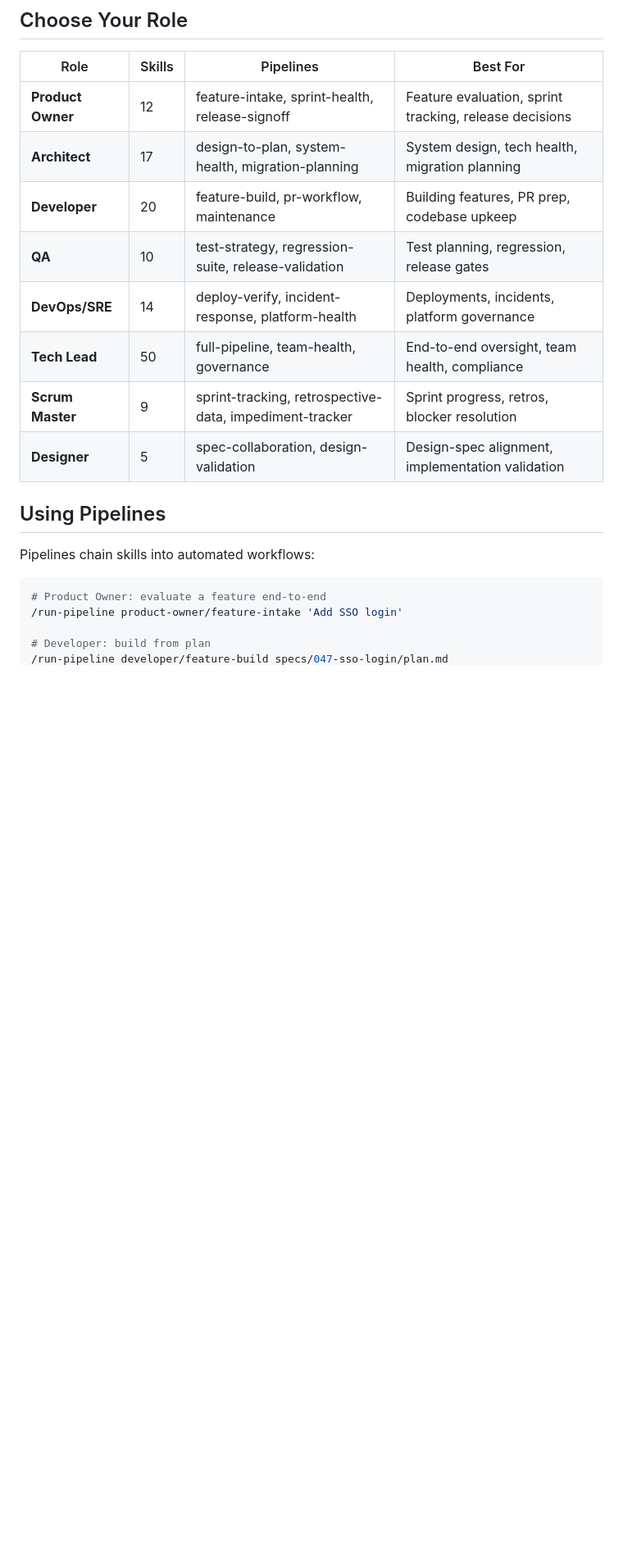
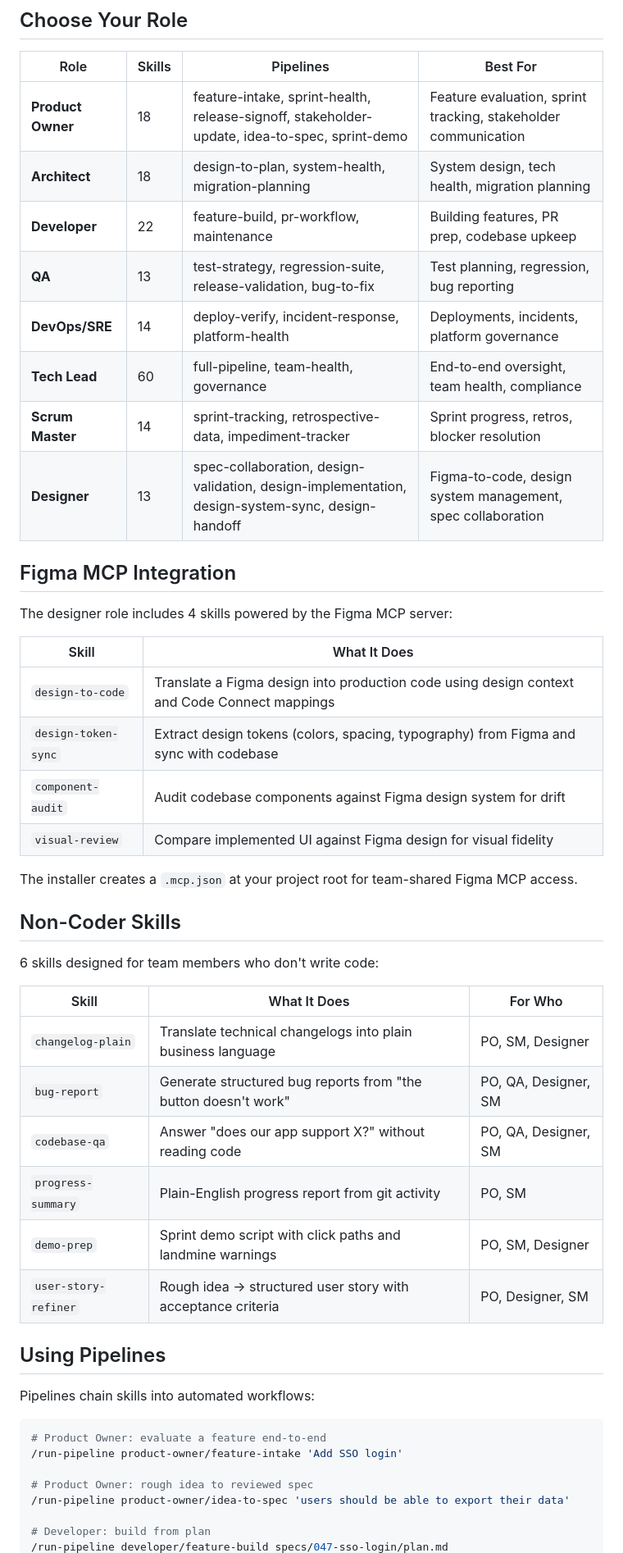
Before and after one commit to manojkvel/sdlc_central, a Markdown page: README.md, the part around one of its changes. Shown at 82% size. GitHub-like rendering; blank space fills up the shorter version.

```diff
--- a/README.md
+++ b/README.md
@@ -50,14 +55,40 @@ my-project/.claude/               my-project/.cursor/             my-project/.gi
 
 | Role | Skills | Pipelines | Best For |
 |------|--------|-----------|----------|
-| **Product Owner** | 12 | feature-intake, sprint-health, release-signoff | Feature evaluation, sprint tracking, release decisions |
-| **Architect** | 17 | design-to-plan, system-health, migration-planning | System design, tech health, migration planning |
-| **Developer** | 20 | feature-build, pr-workflow, maintenance | Building features, PR prep, codebase upkeep |
-| **QA** | 10 | test-strategy, regression-suite, release-validation | Test planning, regression, release gates |
+| **Product Owner** | 18 | feature-intake, sprint-health, release-signoff, stakeholder-update, idea-to-spec, sprint-demo | Feature evaluation, sprint tracking, stakeholder communication |
+| **Architect** | 18 | design-to-plan, system-health, migration-planning | System design, tech health, migration planning |
+| **Developer** | 22 | feature-build, pr-workflow, maintenance | Building features, PR prep, codebase upkeep |
+| **QA** | 13 | test-strategy, regression-suite, release-validation, bug-to-fix | Test planning, regression, bug reporting |
 | **DevOps/SRE** | 14 | deploy-verify, incident-response, platform-health | Deployments, incidents, platform governance |
-| **Tech Lead** | 50 | full-pipeline, team-health, governance | End-to-end oversight, team health, compliance |
-| **Scrum Master** | 9 | sprint-tracking, retrospective-data, impediment-tracker | Sprint progress, retros, blocker resolution |
-| **Designer** | 5 | spec-collaboration, design-validation | Design-spec alignment, implementation validation |
+| **Tech Lead** | 60 | full-pipeline, team-health, governance | End-to-end oversight, team health, compliance |
+| **Scrum Master** | 14 | sprint-tracking, retrospective-data, impediment-tracker | Sprint progress, retros, blocker resolution |
+| **Designer** | 13 | spec-collaboration, design-validation, design-implementation, design-system-sync, design-handoff | Figma-to-code, design system management, spec collaboration |
+
+## Figma MCP Integration
+
+The designer role includes 4 skills powered by the Figma MCP server:
+
+| Skill | What It Does |
+|-------|-------------|
+| `design-to-code` | Translate a Figma design into production code using design context and Code Connect mappings |
+| `design-token-sync` | Extract design tokens (colors, spacing, typography) from Figma and sync with codebase |
+| `component-audit` | Audit codebase components against Figma design system for drift |
+| `visual-review` | Compare implemented UI against Figma design for visual fidelity |
+
+The installer creates a `.mcp.json` at your project root for team-shared Figma MCP access.
+
+## Non-Coder Skills
+
+6 skills designed for team members who don't write code:
+
+| Skill | What It Does | For Who |
+|-------|-------------|---------|
+| `changelog-plain` | Translate technical changelogs into plain business language | PO, SM, Designer |
+| `bug-report` | Generate structured bug reports from "the button doesn't work" | PO, QA, Designer, SM |
+| `codebase-qa` | Answer "does our app support X?" without reading code | PO, QA, Designer, SM |
+| `progress-summary` | Plain-English progress report from git activity | PO, SM |
+| `demo-prep` | Sprint demo script with click paths and landmine warnings | PO, SM, Designer |
+| `user-story-refiner` | Rough idea → structured user story with acceptance criteria | PO, Designer, SM |
 
 ## Using Pipelines
 
@@ -67,5 +98,8 @@ Pipelines chain skills into automated workflows:
 # Product Owner: evaluate a feature end-to-end
 /run-pipeline product-owner/feature-intake 'Add SSO login'
 
+# Product Owner: rough idea to reviewed spec
+/run-pipeline product-owner/idea-to-spec 'users should be able to export their data'
+
 # Developer: build from plan
 /run-pipeline developer/feature-build specs/047-sso-login/plan.md
```
Also changed, not shown: other parts of README.md (+20 -7 lines).
